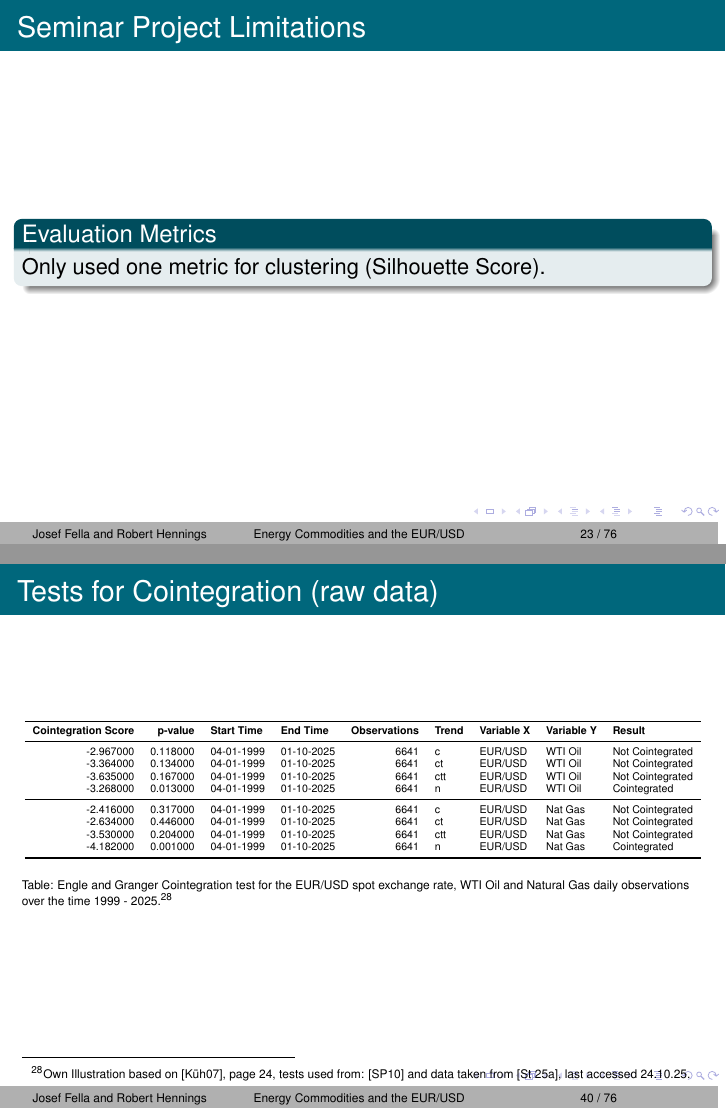
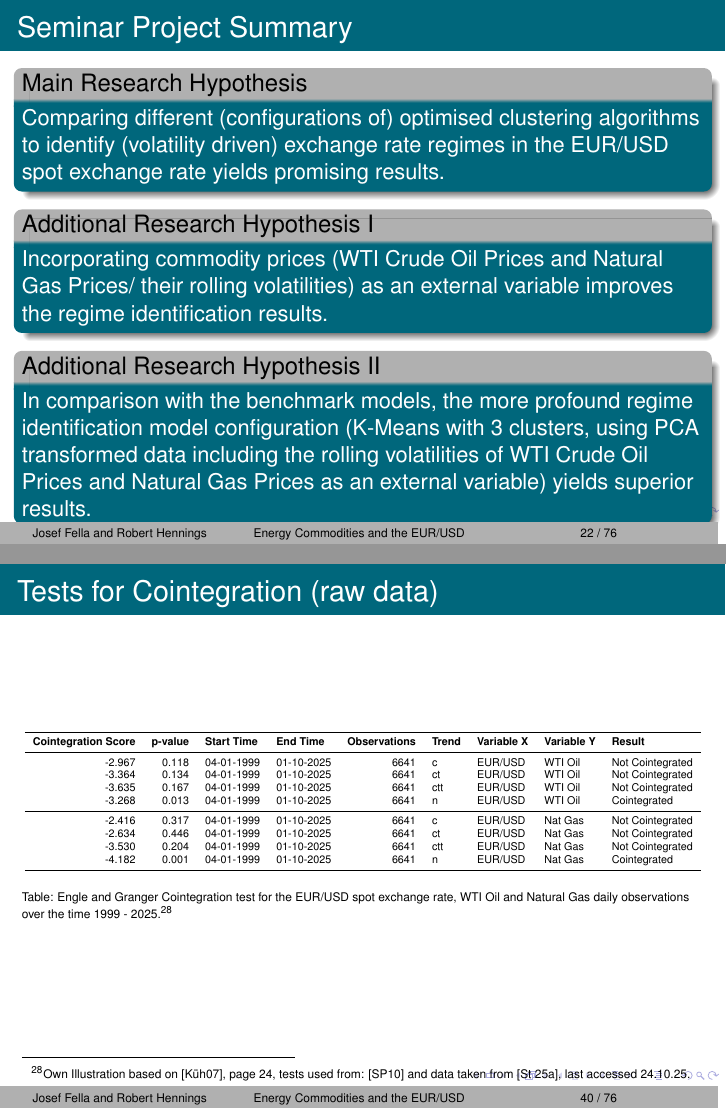
Before and after one commit to RobertHennings/Seminar, LaTeX slides (reports/presentation_latex_version/main.tex, which reads reports/presentation_latex_version/chapters/chapter-06.tex, reports/presentation_latex_version/chapters/chapter-08.tex): pages 23 and 40 of 76 before the commit and pages 22 and 40 of 76 after it, joined at a grey line. Compiled offline with pdfLaTeX.

Commit message:
DEV: Latest Updates

```diff
--- a/reports/presentation_latex_version/chapters/chapter-06.tex
+++ b/reports/presentation_latex_version/chapters/chapter-06.tex
@@ -233,15 +233,15 @@
         \toprule
         \textbf{Cointegration Score} & \textbf{p-value} & \textbf{Start Time} & \textbf{End Time} & \textbf{Observations} & \textbf{Trend} & \textbf{Variable X} & \textbf{Variable Y} & \textbf{Result} \\
         \midrule
-        -2.967000 & 0.118000 & 04-01-1999 & 01-10-2025 & 6641 & c & EUR/USD & WTI Oil & Not Cointegrated \\
-        -3.364000 & 0.134000 & 04-01-1999 & 01-10-2025 & 6641 & ct & EUR/USD & WTI Oil & Not Cointegrated \\
-        -3.635000 & 0.167000 & 04-01-1999 & 01-10-2025 & 6641 & ctt & EUR/USD & WTI Oil & Not Cointegrated \\
-        -3.268000 & 0.013000 & 04-01-1999 & 01-10-2025 & 6641 & n & EUR/USD & WTI Oil & Cointegrated \\
+        -2.967 & 0.118 & 04-01-1999 & 01-10-2025 & 6641 & c & EUR/USD & WTI Oil & Not Cointegrated \\
+        -3.364 & 0.134 & 04-01-1999 & 01-10-2025 & 6641 & ct & EUR/USD & WTI Oil & Not Cointegrated \\
+        -3.635 & 0.167 & 04-01-1999 & 01-10-2025 & 6641 & ctt & EUR/USD & WTI Oil & Not Cointegrated \\
+        -3.268 & 0.013 & 04-01-1999 & 01-10-2025 & 6641 & n & EUR/USD & WTI Oil & Cointegrated \\
         \midrule
-        -2.416000 & 0.317000 & 04-01-1999 & 01-10-2025 & 6641 & c & EUR/USD & Nat Gas & Not Cointegrated \\
-        -2.634000 & 0.446000 & 04-01-1999 & 01-10-2025 & 6641 & ct & EUR/USD & Nat Gas & Not Cointegrated \\
-        -3.530000 & 0.204000 & 04-01-1999 & 01-10-2025 & 6641 & ctt & EUR/USD & Nat Gas & Not Cointegrated \\
-        -4.182000 & 0.001000 & 04-01-1999 & 01-10-2025 & 6641 & n & EUR/USD & Nat Gas & Cointegrated \\
+        -2.416 & 0.317 & 04-01-1999 & 01-10-2025 & 6641 & c & EUR/USD & Nat Gas & Not Cointegrated \\
+        -2.634 & 0.446 & 04-01-1999 & 01-10-2025 & 6641 & ct & EUR/USD & Nat Gas & Not Cointegrated \\
+        -3.530 & 0.204 & 04-01-1999 & 01-10-2025 & 6641 & ctt & EUR/USD & Nat Gas & Not Cointegrated \\
+        -4.182 & 0.001 & 04-01-1999 & 01-10-2025 & 6641 & n & EUR/USD & Nat Gas & Cointegrated \\
         \bottomrule
         \end{tabular}
         }
--- a/reports/presentation_latex_version/chapters/chapter-08.tex
+++ b/reports/presentation_latex_version/chapters/chapter-08.tex
@@ -34,6 +34,18 @@
 \begin{frame}
 	\frametitle{Seminar Project Summary}
 
+    \begin{block}{Main Research Hypothesis}
+		Comparing different (configurations of) optimised clustering algorithms to identify (volatility driven) exchange rate regimes in the EUR/USD spot exchange rate yields promising results.
+	\end{block}
+
+    \begin{block}{Additional Research Hypothesis I}
+		Incorporating commodity prices (WTI Crude Oil Prices and Natural Gas Prices/ their rolling volatilities) as an external variable improves the regime identification results.
+	\end{block}
+
+    \begin{block}{Additional Research Hypothesis II}
+		In comparison with the benchmark models, the more profound regime identification model configuration (K-Means with 3 clusters, using PCA transformed data including the rolling volatilities of WTI Crude Oil Prices and Natural Gas Prices as an external variable) yields superior results.
+	\end{block}
+
 \end{frame}
 %----------------------------------------------------------------------------------------
 \subsection{Seminar Project Limitations}
@@ -42,9 +54,15 @@
 %----------------------------------------------------------------------------------------
 \begin{frame}
 	\frametitle{Seminar Project Limitations}
+
     \begin{alertblock}{Evaluation Metrics}
 		Only used one metric for clustering (Silhouette Score).
 	\end{alertblock}
+
+    \begin{alertblock}{Crisis Periods}
+		May include more periods/find a suitable solution for overlapping crisis periods.
+	\end{alertblock}
+
 \end{frame}
 %----------------------------------------------------------------------------------------
 \subsection{Future Research}
```
Also changed, not shown: reports/presentation_latex_version/chapters/appendix.tex (+4 -4 lines), reports/presentation_latex_version/main.tex (+1 -1 lines), reports/presentation_latex_version/chapters/chapter-06.tex (24 more changed lines), 1 other file.
